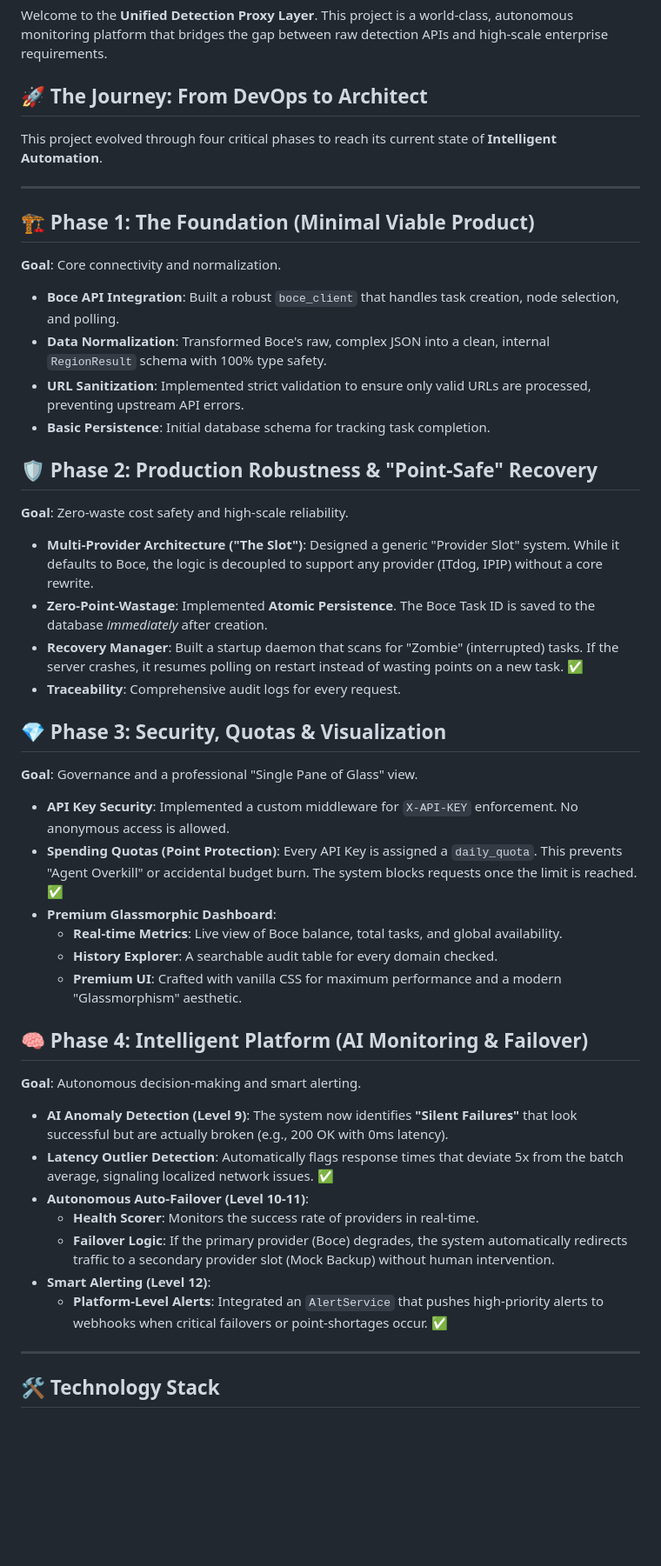
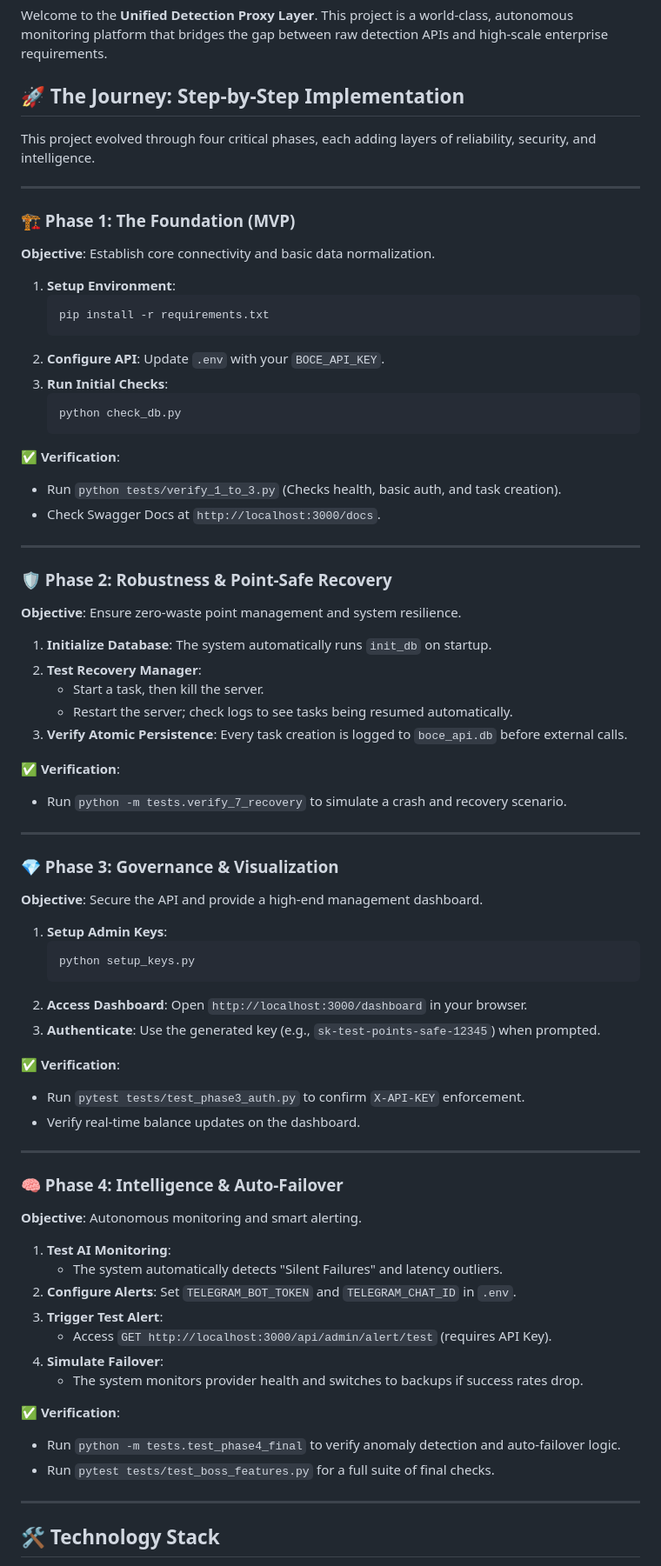
Before and after one commit to hninpwintcho/Boce_API_System, a Markdown page: README.md, the part around the change. Shown at 87% size. Rendered like a GitHub page; blank space fills up the shorter version.

````diff
--- a/README.md
+++ b/README.md
@@ -2,43 +2,74 @@
 
 Welcome to the **Unified Detection Proxy Layer**. This project is a world-class, autonomous monitoring platform that bridges the gap between raw detection APIs and high-scale enterprise requirements.
 
-## 🚀 The Journey: From DevOps to Architect
-This project evolved through four critical phases to reach its current state of **Intelligent Automation**.
+## 🚀 The Journey: Step-by-Step Implementation
+
+This project evolved through four critical phases, each adding layers of reliability, security, and intelligence.
 
 ---
 
-## 🏗️ Phase 1: The Foundation (Minimal Viable Product)
-**Goal**: Core connectivity and normalization.
-- **Boce API Integration**: Built a robust `boce_client` that handles task creation, node selection, and polling.
-- **Data Normalization**: Transformed Boce's raw, complex JSON into a clean, internal `RegionResult` schema with 100% type safety.
-- **URL Sanitization**: Implemented strict validation to ensure only valid URLs are processed, preventing upstream API errors.
-- **Basic Persistence**: Initial database schema for tracking task completion.
+### 🏗️ Phase 1: The Foundation (MVP)
+**Objective**: Establish core connectivity and basic data normalization.
 
-## 🛡️ Phase 2: Production Robustness & "Point-Safe" Recovery
-**Goal**: Zero-waste cost safety and high-scale reliability.
-- **Multi-Provider Architecture ("The Slot")**: Designed a generic "Provider Slot" system. While it defaults to Boce, the logic is decoupled to support any provider (ITdog, IPIP) without a core rewrite.
-- **Zero-Point-Wastage**: Implemented **Atomic Persistence**. The Boce Task ID is saved to the database *immediately* after creation.
-- **Recovery Manager**: Built a startup daemon that scans for "Zombie" (interrupted) tasks. If the server crashes, it resumes polling on restart instead of wasting points on a new task. ✅
-- **Traceability**: Comprehensive audit logs for every request.
+1. **Setup Environment**:
+   ```bash
+   pip install -r requirements.txt
+   ```
+2. **Configure API**: Update `.env` with your `BOCE_API_KEY`.
+3. **Run Initial Checks**:
+   ```bash
+   python check_db.py
+   ```
+**✅ Verification**:
+- Run `python tests/verify_1_to_3.py` (Checks health, basic auth, and task creation).
+- Check Swagger Docs at `http://localhost:3000/docs`.
 
-## 💎 Phase 3: Security, Quotas & Visualization
-**Goal**: Governance and a professional "Single Pane of Glass" view.
-- **API Key Security**: Implemented a custom middleware for `X-API-KEY` enforcement. No anonymous access is allowed.
-- **Spending Quotas (Point Protection)**: Every API Key is assigned a `daily_quota`. This prevents "Agent Overkill" or accidental budget burn. The system blocks requests once the limit is reached. ✅
-- **Premium Glassmorphic Dashboard**:
-  - **Real-time Metrics**: Live view of Boce balance, total tasks, and global availability.
-  - **History Explorer**: A searchable audit table for every domain checked.
-  - **Premium UI**: Crafted with vanilla CSS for maximum performance and a modern "Glassmorphism" aesthetic.
+---
 
-## 🧠 Phase 4: Intelligent Platform (AI Monitoring & Failover)
-**Goal**: Autonomous decision-making and smart alerting.
-- **AI Anomaly Detection (Level 9)**: The system now identifies **"Silent Failures"** that look successful but are actually broken (e.g., 200 OK with 0ms latency).
-- **Latency Outlier Detection**: Automatically flags response times that deviate 5x from the batch average, signaling localized network issues. ✅
-- **Autonomous Auto-Failover (Level 10-11)**:
-  - **Health Scorer**: Monitors the success rate of providers in real-time.
-  - **Failover Logic**: If the primary provider (Boce) degrades, the system automatically redirects traffic to a secondary provider slot (Mock Backup) without human intervention.
-- **Smart Alerting (Level 12)**:
-  - **Platform-Level Alerts**: Integrated an `AlertService` that pushes high-priority alerts to webhooks when critical failovers or point-shortages occur. ✅
+### 🛡️ Phase 2: Robustness & Point-Safe Recovery
+**Objective**: Ensure zero-waste point management and system resilience.
+
+1. **Initialize Database**: The system automatically runs `init_db` on startup.
+2. **Test Recovery Manager**:
+   - Start a task, then kill the server.
+   - Restart the server; check logs to see tasks being resumed automatically.
+3. **Verify Atomic Persistence**: Every task creation is logged to `boce_api.db` before external calls.
+
+**✅ Verification**:
+- Run `python -m tests.verify_7_recovery` to simulate a crash and recovery scenario.
+
+---
+
+### 💎 Phase 3: Governance & Visualization
+**Objective**: Secure the API and provide a high-end management dashboard.
+
+1. **Setup Admin Keys**:
+   ```bash
+   python setup_keys.py
+   ```
+2. **Access Dashboard**: Open `http://localhost:3000/dashboard` in your browser.
+3. **Authenticate**: Use the generated key (e.g., `sk-test-points-safe-12345`) when prompted.
+
+**✅ Verification**:
+- Run `pytest tests/test_phase3_auth.py` to confirm `X-API-KEY` enforcement.
+- Verify real-time balance updates on the dashboard.
+
+---
+
+### 🧠 Phase 4: Intelligence & Auto-Failover
+**Objective**: Autonomous monitoring and smart alerting.
+
+1. **Test AI Monitoring**:
+   - The system automatically detects "Silent Failures" and latency outliers.
+2. **Configure Alerts**: Set `TELEGRAM_BOT_TOKEN` and `TELEGRAM_CHAT_ID` in `.env`.
+3. **Trigger Test Alert**:
+   - Access `GET http://localhost:3000/api/admin/alert/test` (requires API Key).
+4. **Simulate Failover**:
+   - The system monitors provider health and switches to backups if success rates drop.
+
+**✅ Verification**:
+- Run `python -m tests.test_phase4_final` to verify anomaly detection and auto-failover logic.
+- Run `pytest tests/test_boss_features.py` for a full suite of final checks.
 
 ---
 
````
